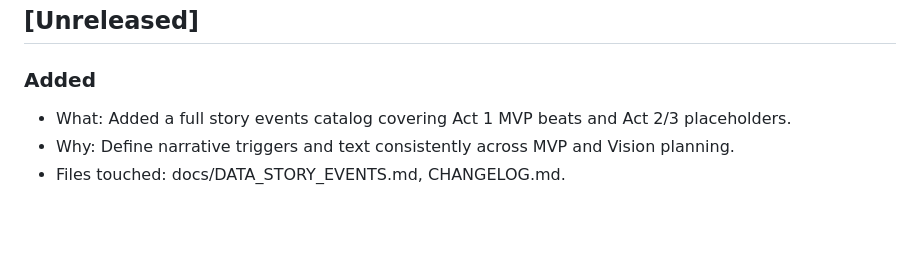
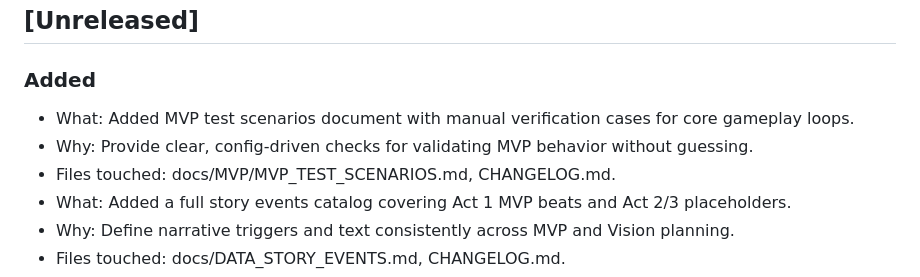
Before and after one commit to mikeroz187-cyber/Simple-Web-Game-Final, a Markdown page: CHANGELOG.md, the part around the change. GitHub-like rendering; blank space fills up the shorter version.

Commit message:
Add MVP test scenarios doc

```diff
--- a/CHANGELOG.md
+++ b/CHANGELOG.md
@@ -11,6 +11,9 @@ This changelog is optimized for:
 
 ## [Unreleased]
 ### Added
+- What: Added MVP test scenarios document with manual verification cases for core gameplay loops.
+- Why: Provide clear, config-driven checks for validating MVP behavior without guessing.
+- Files touched: docs/MVP/MVP_TEST_SCENARIOS.md, CHANGELOG.md.
 - What: Added a full story events catalog covering Act 1 MVP beats and Act 2/3 placeholders.
 - Why: Define narrative triggers and text consistently across MVP and Vision planning.
 - Files touched: docs/DATA_STORY_EVENTS.md, CHANGELOG.md.
```
Also changed, not shown: docs/MVP/MVP_TEST_SCENARIOS.md (added, +86 -0 lines).
